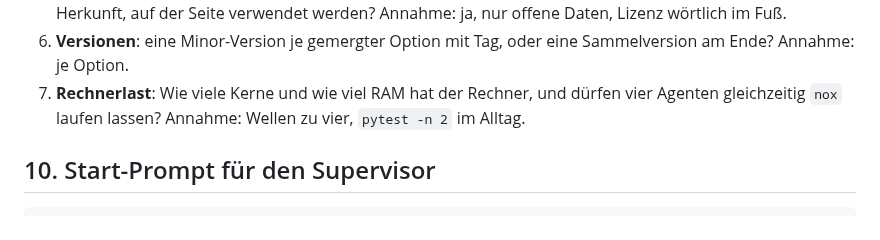
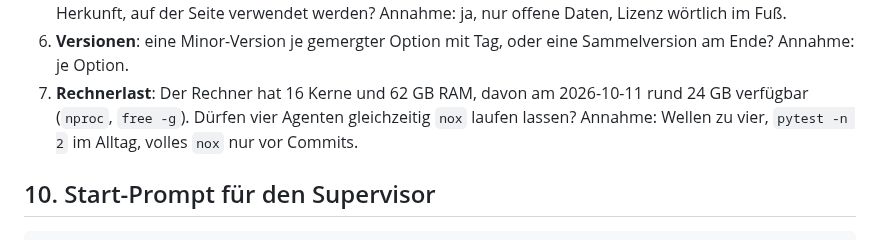
Before and after one commit to konradvoelkel/geographic-representation-dus, a Markdown page: docs/plan-ausbau-2026-10.md, the part around the change. GitHub-like rendering.

Commit message:
Meta-Plan: Rechnerdaten zur Frage der Last ergänzt
Co-Authored-By: Claude Fable 5.1 <noreply@anthropic.com>

```diff
--- a/docs/plan-ausbau-2026-10.md
+++ b/docs/plan-ausbau-2026-10.md
@@ -442,8 +442,9 @@ Die Antworten trägt der Supervisor in `docs/plans/fragen.md` ein. Ohne Antwort
    und Herkunft, auf der Seite verwendet werden? Annahme: ja, nur offene Daten, Lizenz wörtlich im Fuß.
 6. **Versionen**: eine Minor-Version je gemergter Option mit Tag, oder eine Sammelversion am Ende? Annahme:
    je Option.
-7. **Rechnerlast**: Wie viele Kerne und wie viel RAM hat der Rechner, und dürfen vier Agenten gleichzeitig
-   `nox` laufen lassen? Annahme: Wellen zu vier, `pytest -n 2` im Alltag.
+7. **Rechnerlast**: Der Rechner hat 16 Kerne und 62 GB RAM, davon am 2026-10-11 rund 24 GB verfügbar
+   (`nproc`, `free -g`). Dürfen vier Agenten gleichzeitig `nox` laufen lassen? Annahme: Wellen zu vier,
+   `pytest -n 2` im Alltag, volles `nox` nur vor Commits.
 
 ## 10. Start-Prompt für den Supervisor
 
```
